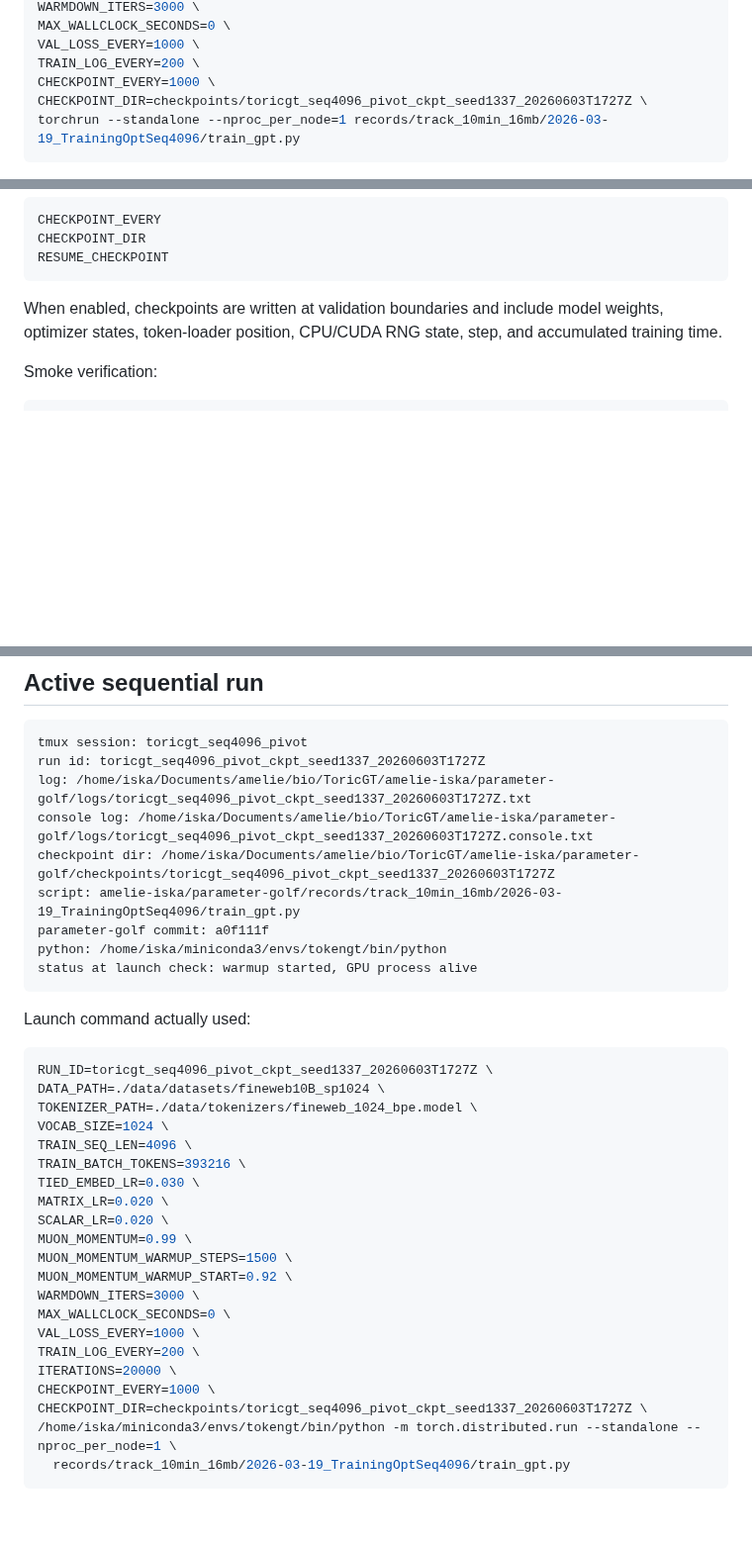
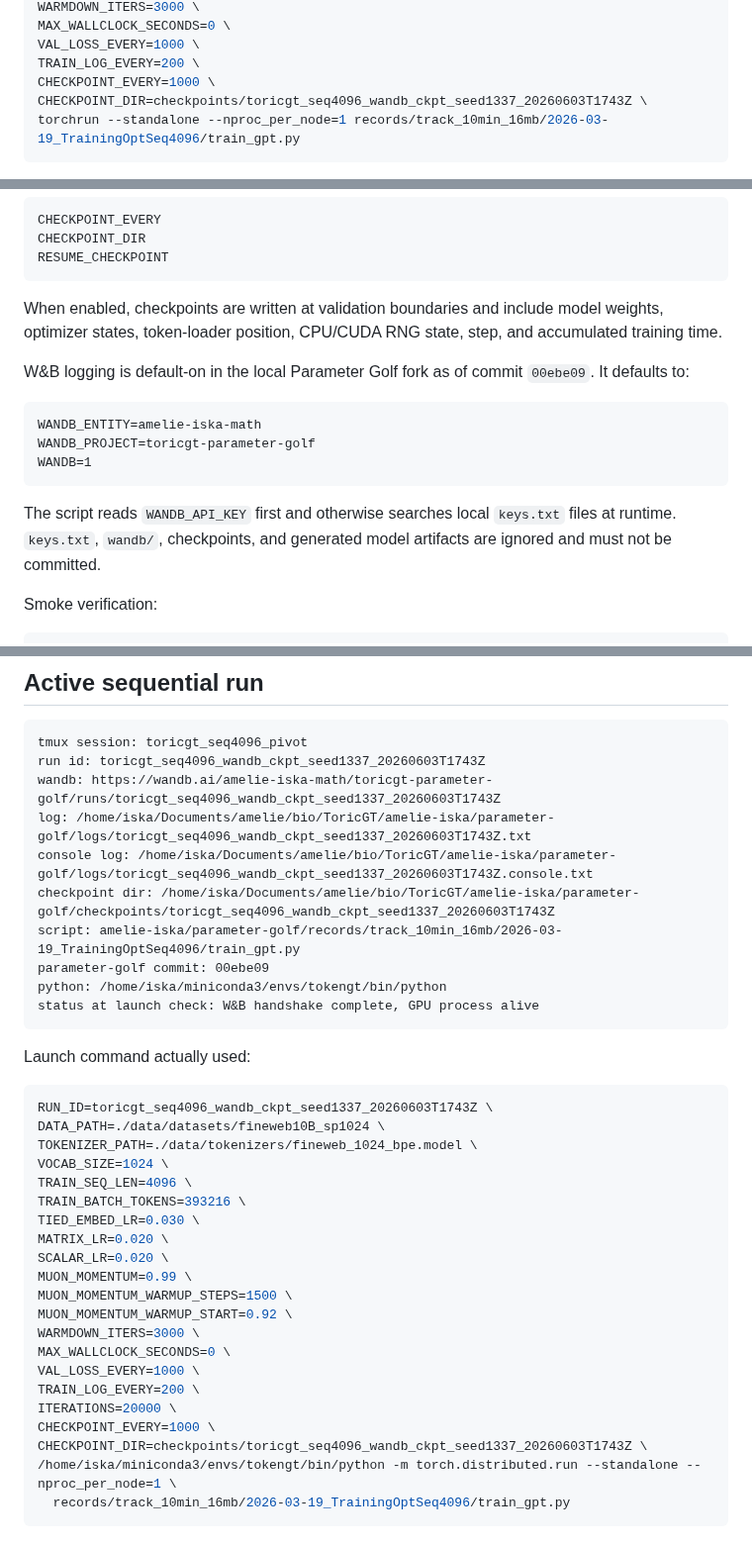
Before and after one commit to amelie-iska/ToricGT, a Markdown page: planning/SEQUENTIAL-FINEWEB-PIVOT.md, 3 parts joined by grey strips. Shown at 99% size. GitHub-like rendering; blank space fills up the shorter version.

````diff
--- a/planning/SEQUENTIAL-FINEWEB-PIVOT.md
+++ b/planning/SEQUENTIAL-FINEWEB-PIVOT.md
@@ -54,7 +54,7 @@ MAX_WALLCLOCK_SECONDS=0 \
 VAL_LOSS_EVERY=1000 \
 TRAIN_LOG_EVERY=200 \
 CHECKPOINT_EVERY=1000 \
-CHECKPOINT_DIR=checkpoints/toricgt_seq4096_pivot_ckpt_seed1337_20260603T1727Z \
+CHECKPOINT_DIR=checkpoints/toricgt_seq4096_wandb_ckpt_seed1337_20260603T1743Z \
 torchrun --standalone --nproc_per_node=1 records/track_10min_16mb/2026-03-19_TrainingOptSeq4096/train_gpt.py
 ```
 
@@ -86,6 +86,16 @@ RESUME_CHECKPOINT
 
 When enabled, checkpoints are written at validation boundaries and include model weights, optimizer states, token-loader position, CPU/CUDA RNG state, step, and accumulated training time.
 
+W&B logging is default-on in the local Parameter Golf fork as of commit `00ebe09`.  It defaults to:
+
+```text
+WANDB_ENTITY=amelie-iska-math
+WANDB_PROJECT=toricgt-parameter-golf
+WANDB=1
+```
+
+The script reads `WANDB_API_KEY` first and otherwise searches local `keys.txt` files at runtime.  `keys.txt`, `wandb/`, checkpoints, and generated model artifacts are ignored and must not be committed.
+
 Smoke verification:
 
 ```text
@@ -115,20 +125,21 @@ int8+zlib total submission size after durability patch: 4,983,519 bytes
 
 ```text
 tmux session: toricgt_seq4096_pivot
-run id: toricgt_seq4096_pivot_ckpt_seed1337_20260603T1727Z
-log: /home/iska/Documents/amelie/bio/ToricGT/amelie-iska/parameter-golf/logs/toricgt_seq4096_pivot_ckpt_seed1337_20260603T1727Z.txt
-console log: /home/iska/Documents/amelie/bio/ToricGT/amelie-iska/parameter-golf/logs/toricgt_seq4096_pivot_ckpt_seed1337_20260603T1727Z.console.txt
-checkpoint dir: /home/iska/Documents/amelie/bio/ToricGT/amelie-iska/parameter-golf/checkpoints/toricgt_seq4096_pivot_ckpt_seed1337_20260603T1727Z
+run id: toricgt_seq4096_wandb_ckpt_seed1337_20260603T1743Z
+wandb: https://wandb.ai/amelie-iska-math/toricgt-parameter-golf/runs/toricgt_seq4096_wandb_ckpt_seed1337_20260603T1743Z
+log: /home/iska/Documents/amelie/bio/ToricGT/amelie-iska/parameter-golf/logs/toricgt_seq4096_wandb_ckpt_seed1337_20260603T1743Z.txt
+console log: /home/iska/Documents/amelie/bio/ToricGT/amelie-iska/parameter-golf/logs/toricgt_seq4096_wandb_ckpt_seed1337_20260603T1743Z.console.txt
+checkpoint dir: /home/iska/Documents/amelie/bio/ToricGT/amelie-iska/parameter-golf/checkpoints/toricgt_seq4096_wandb_ckpt_seed1337_20260603T1743Z
 script: amelie-iska/parameter-golf/records/track_10min_16mb/2026-03-19_TrainingOptSeq4096/train_gpt.py
-parameter-golf commit: a0f111f
+parameter-golf commit: 00ebe09
 python: /home/iska/miniconda3/envs/tokengt/bin/python
-status at launch check: warmup started, GPU process alive
+status at launch check: W&B handshake complete, GPU process alive
 ```
 
 Launch command actually used:
 
 ```bash
-RUN_ID=toricgt_seq4096_pivot_ckpt_seed1337_20260603T1727Z \
+RUN_ID=toricgt_seq4096_wandb_ckpt_seed1337_20260603T1743Z \
 DATA_PATH=./data/datasets/fineweb10B_sp1024 \
 TOKENIZER_PATH=./data/tokenizers/fineweb_1024_bpe.model \
 VOCAB_SIZE=1024 \
@@ -146,7 +157,7 @@ VAL_LOSS_EVERY=1000 \
 TRAIN_LOG_EVERY=200 \
 ITERATIONS=20000 \
 CHECKPOINT_EVERY=1000 \
-CHECKPOINT_DIR=checkpoints/toricgt_seq4096_pivot_ckpt_seed1337_20260603T1727Z \
+CHECKPOINT_DIR=checkpoints/toricgt_seq4096_wandb_ckpt_seed1337_20260603T1743Z \
 /home/iska/miniconda3/envs/tokengt/bin/python -m torch.distributed.run --standalone --nproc_per_node=1 \
   records/track_10min_16mb/2026-03-19_TrainingOptSeq4096/train_gpt.py
 ```
````
Also changed, not shown: planning/STATUS-REPORT.md (+8 -5 lines).
